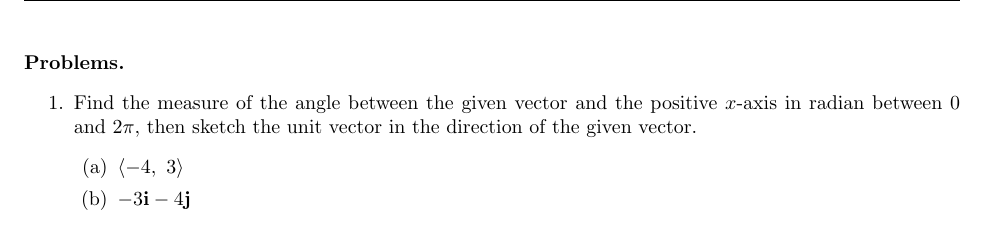
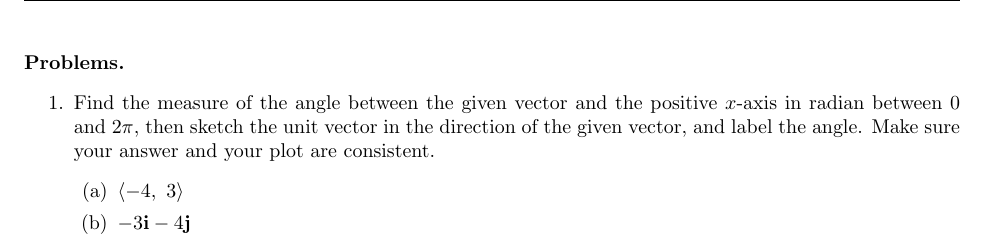
Before and after one commit to benhuangbmj/course-materials, a LaTeX problem sheet (MATH211 Calculus III/MATH211_Written Assignment 9.tex): part of page 1 of 2, cut so that both start at the same text. Compiled offline with pdfLaTeX.

Commit message:
revise an assignment

```diff
--- a/MATH211 Calculus III/MATH211_Written Assignment 9.tex
+++ b/MATH211 Calculus III/MATH211_Written Assignment 9.tex
@@ -45,7 +45,7 @@
 \noindent {\bf Problems.}
 \begin{enumerate}
 \item
-Find the measure of the angle between the given vector and the positive $x$-axis in radian between $0$ and $2\pi$, then sketch the unit vector in the direction of the given vector.
+Find the measure of the angle between the given vector and the positive $x$-axis in radian between $0$ and $2\pi$, then sketch the unit vector in the direction of the given vector, and label the angle. Make sure your answer and your plot are consistent.
 \begin{enumerate}
 \item $\inpr{-4,\ 3}$
 \item $-3\mathbf i - 4\mathbf j$
```
